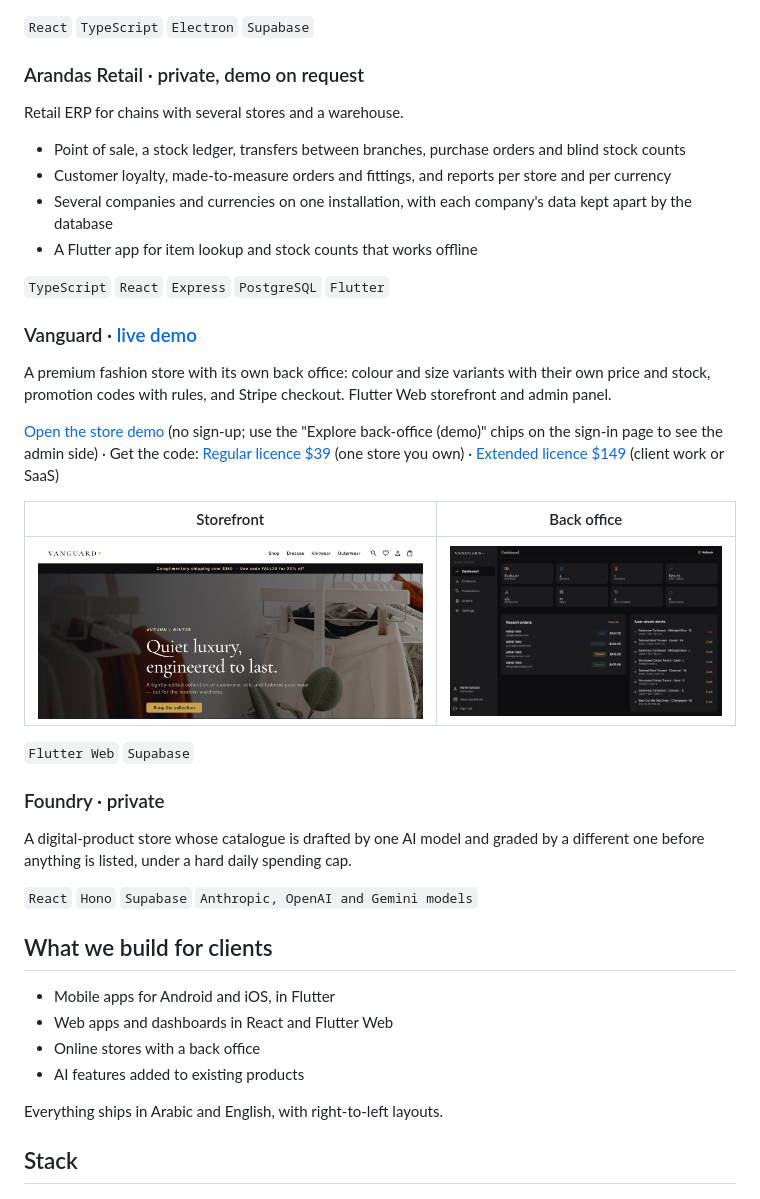
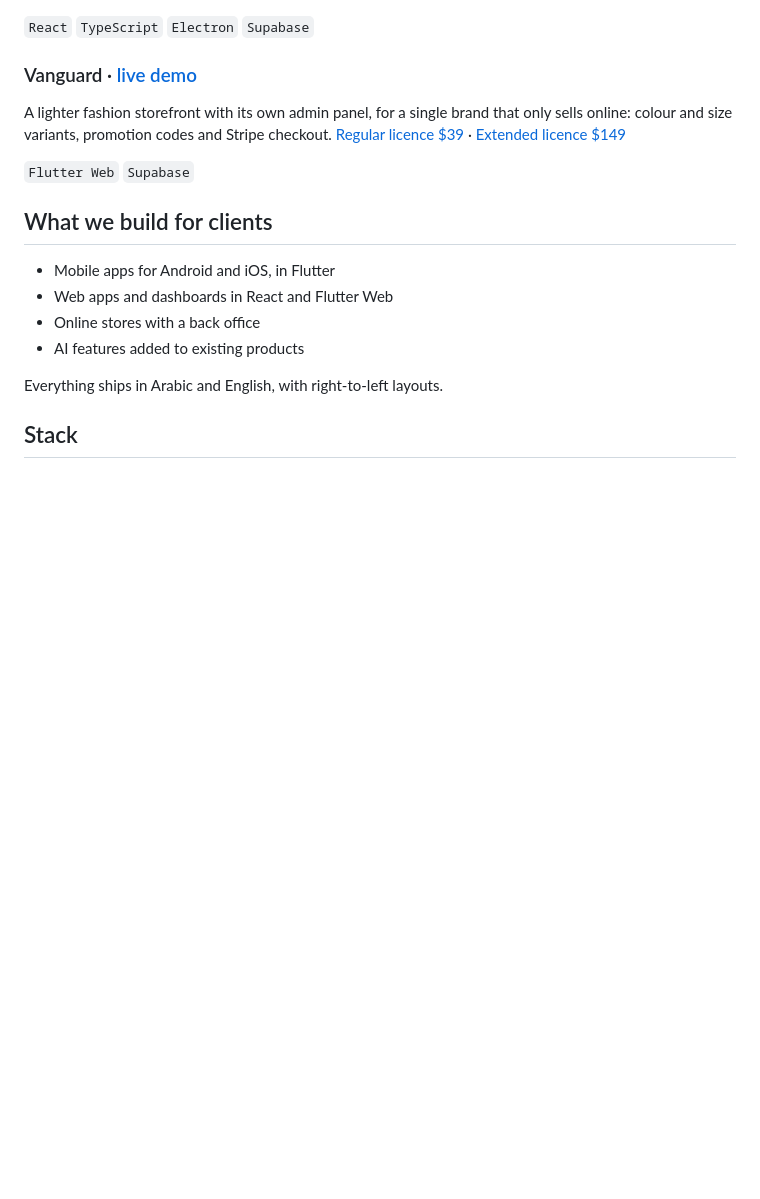
Before and after one commit to abu-arandas/abu-arandas, a Markdown page: README.md, the part around one of its changes. Drawn GitHub-style; blank space fills up the shorter version.

```diff
--- a/README.md
+++ b/README.md
@@ -47,34 +46,11 @@ Point of sale for shops, cafés and restaurants. Every sale is saved on the devi
 
 `React` `TypeScript` `Electron` `Supabase`
 
-### Arandas Retail · private, demo on request
-
-Retail ERP for chains with several stores and a warehouse.
-
-- Point of sale, a stock ledger, transfers between branches, purchase orders and blind stock counts
-- Customer loyalty, made-to-measure orders and fittings, and reports per store and per currency
-- Several companies and currencies on one installation, with each company's data kept apart by the database
-- A Flutter app for item lookup and stock counts that works offline
-
-`TypeScript` `React` `Express` `PostgreSQL` `Flutter`
-
 ### Vanguard · [live demo](https://vanguard-demo-sigma.vercel.app)
 
-A premium fashion store with its own back office: colour and size variants with their own price and stock, promotion codes with rules, and Stripe checkout. Flutter Web storefront and admin panel.
-
-[Open the store demo](https://vanguard-demo-sigma.vercel.app) (no sign-up; use the "Explore back-office (demo)" chips on the sign-in page to see the admin side) · Get the code: [Regular licence $39](https://www.paypal.com/ncp/payment/PLB-NCGYHEPAJRL5) (one store you own) · [Extended licence $149](https://www.paypal.com/ncp/payment/FH5VFUK2KVTSW) (client work or SaaS)
-
-| Storefront | Back office |
-| --- | --- |
-| ![Vanguard storefront](assets/vanguard-store.jpg) | ![Vanguard back-office dashboard](assets/vanguard-admin.jpg) |
+A lighter fashion storefront with its own admin panel, for a single brand that only sells online: colour and size variants, promotion codes and Stripe checkout. [Regular licence $39](https://www.paypal.com/ncp/payment/PLB-NCGYHEPAJRL5) · [Extended licence $149](https://www.paypal.com/ncp/payment/FH5VFUK2KVTSW)
 
 `Flutter Web` `Supabase`
-
-### Foundry · private
-
-A digital-product store whose catalogue is drafted by one AI model and graded by a different one before anything is listed, under a hard daily spending cap.
-
-`React` `Hono` `Supabase` `Anthropic, OpenAI and Gemini models`
 
 ## What we build for clients
 
```
Also changed, not shown: other parts of README.md (+11 -12 lines).
